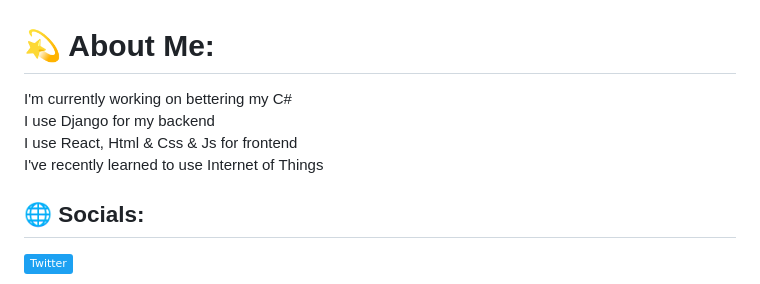
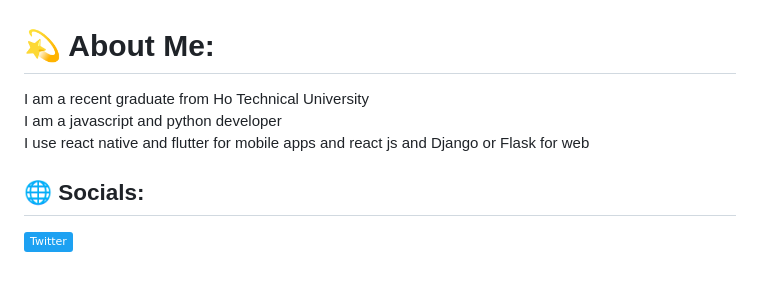
Before and after one commit to Quojo-Steve/Quojo-Steve, a Markdown page: README.md, the part around the change. Rendered like a GitHub page; badges without logos.

```diff
--- a/README.md
+++ b/README.md
@@ -1,5 +1,5 @@
 # 💫 About Me:
-I'm currently working on bettering my C#<br>I use Django for my backend<br>I use React, Html & Css & Js for frontend<br>I've recently learned to use Internet of Things
+I am a recent graduate from Ho Technical University <br> I am a javascript and python developer <br> I use react native and flutter for mobile apps and react js and Django or Flask for web
 
 
 ## 🌐 Socials:
```
